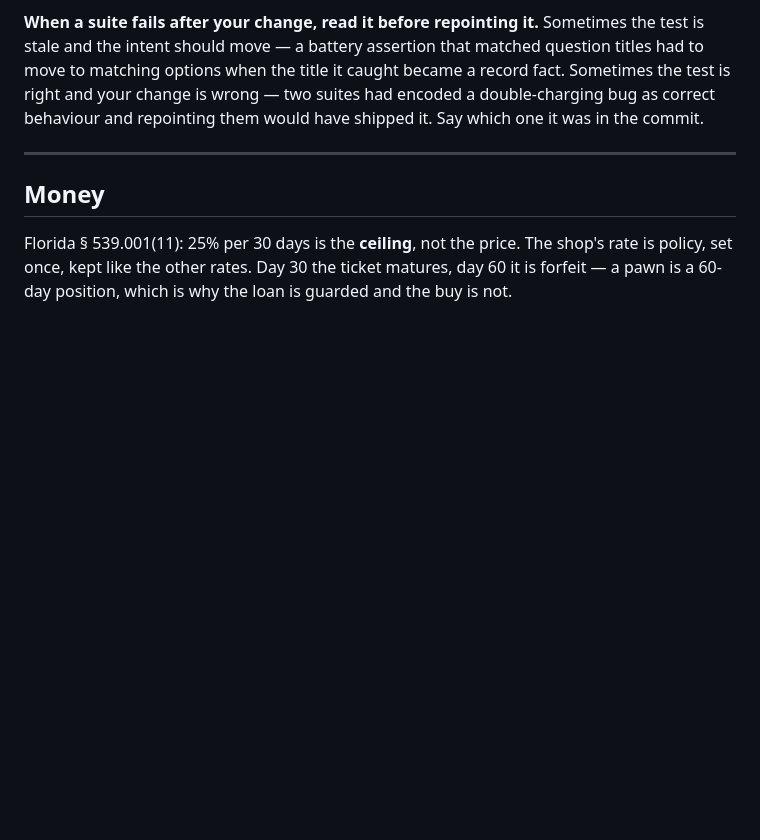
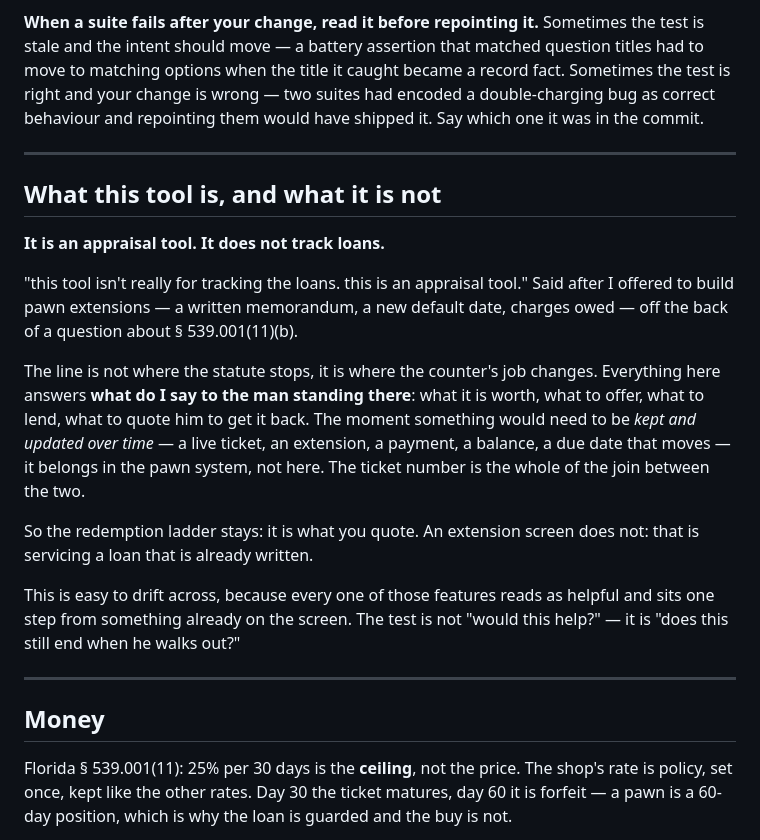
Before and after one commit to jacef8/pawn-desk, a Markdown page: CLAUDE.md, the part around the change. Drawn GitHub-style; blank space fills up the shorter version.

Commit message:
It is an appraisal tool, and it does not track loans
"this tool isn't really for tracking the loans. this is an appraisal tool."

Said after I offered to build pawn extensions into it — a written
memorandum, a new default date, charges owed — off the back of his question
about renewing after day 60. The statute does provide for extensions,
unlimited, and he does get asked for them at the counter, and none of that
makes it this tool's job.

Written into CLAUDE.md because I would have built it, and because the next
session will be offered the same thing by the same reasoning. Every feature
on that side of the line reads as helpful and sits one step from something
already on the screen.

The rule, as near as I can put it: everything here answers what to SAY to
the man standing at the counter. The moment something has to be kept and
updated over time - a live ticket, an extension, a payment, a balance, a
due date that moves - it belongs in the pawn system. The ticket number is
the whole of the join between the two, which is already what the deal-log
rule says for a different reason.

So the redemption ladder stays, because that is what you quote him. An
extension screen does not, because that is servicing a loan already
written.

The test is not "would this help?" It is "does this still end when he walks
out?"

No behaviour changed and no build number moved. Nothing for the desk or the
phone to pick up, so this goes to the branch and not to main.

Co-Authored-By: Claude Opus 5 <noreply@anthropic.com>
Claude-Session: https://claude.ai/code/session_01MR37oxQqhTMM5dCjdJ83Nc

```diff
--- a/CLAUDE.md
+++ b/CLAUDE.md
@@ -102,6 +102,31 @@ it was in the commit.
 
 ---
 
+## What this tool is, and what it is not
+
+**It is an appraisal tool. It does not track loans.**
+
+"this tool isn't really for tracking the loans. this is an appraisal tool."
+Said after I offered to build pawn extensions — a written memorandum, a new
+default date, charges owed — off the back of a question about § 539.001(11)(b).
+
+The line is not where the statute stops, it is where the counter's job
+changes. Everything here answers **what do I say to the man standing
+there**: what it is worth, what to offer, what to lend, what to quote him
+to get it back. The moment something would need to be *kept and updated over
+time* — a live ticket, an extension, a payment, a balance, a due date that
+moves — it belongs in the pawn system, not here. The ticket number is the
+whole of the join between the two.
+
+So the redemption ladder stays: it is what you quote. An extension screen
+does not: that is servicing a loan that is already written.
+
+This is easy to drift across, because every one of those features reads as
+helpful and sits one step from something already on the screen. The test is
+not "would this help?" — it is "does this still end when he walks out?"
+
+---
+
 ## Money
 
 Florida § 539.001(11): 25% per 30 days is the **ceiling**, not the price.
```
